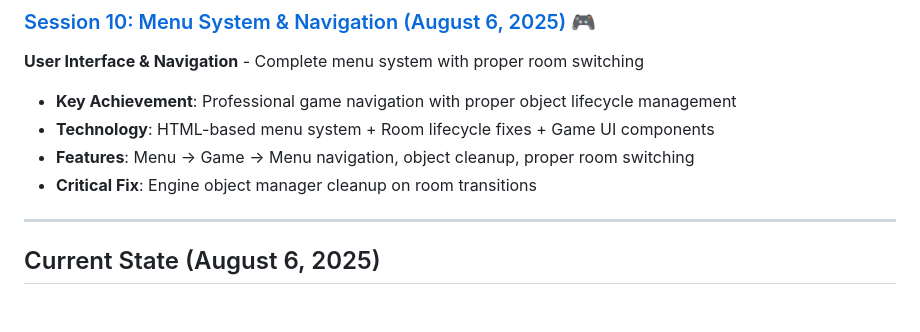
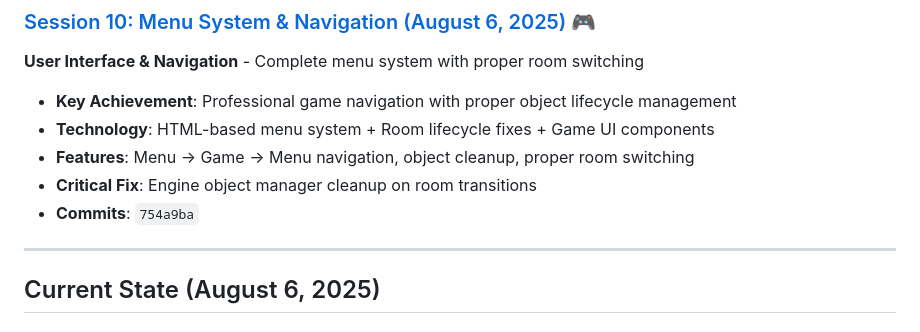
Before and after one commit to SantasLair/dgc-engine, a Markdown page: history/DEV_LOG.md, the part around the change. Drawn GitHub-style.

Commit message:
docs: add commit hash to Session 10 menu system entry

```diff
--- a/history/DEV_LOG.md
+++ b/history/DEV_LOG.md
@@ -72,6 +72,7 @@ This project began as a simple turn-based movement game and evolved into a sophi
 - **Technology**: HTML-based menu system + Room lifecycle fixes + Game UI components
 - **Features**: Menu → Game → Menu navigation, object cleanup, proper room switching
 - **Critical Fix**: Engine object manager cleanup on room transitions
+- **Commits**: `754a9ba`
 
 ---
 
```
